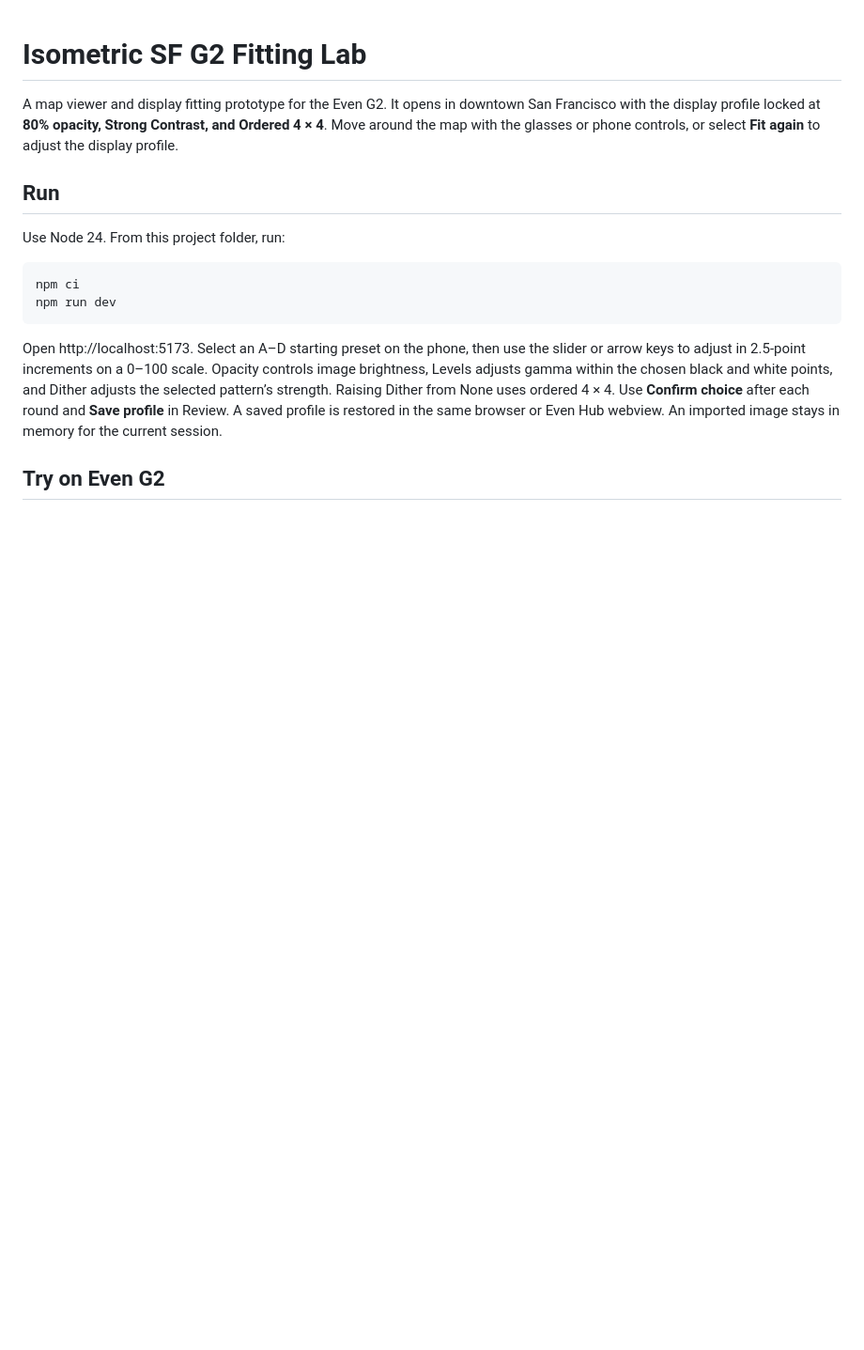
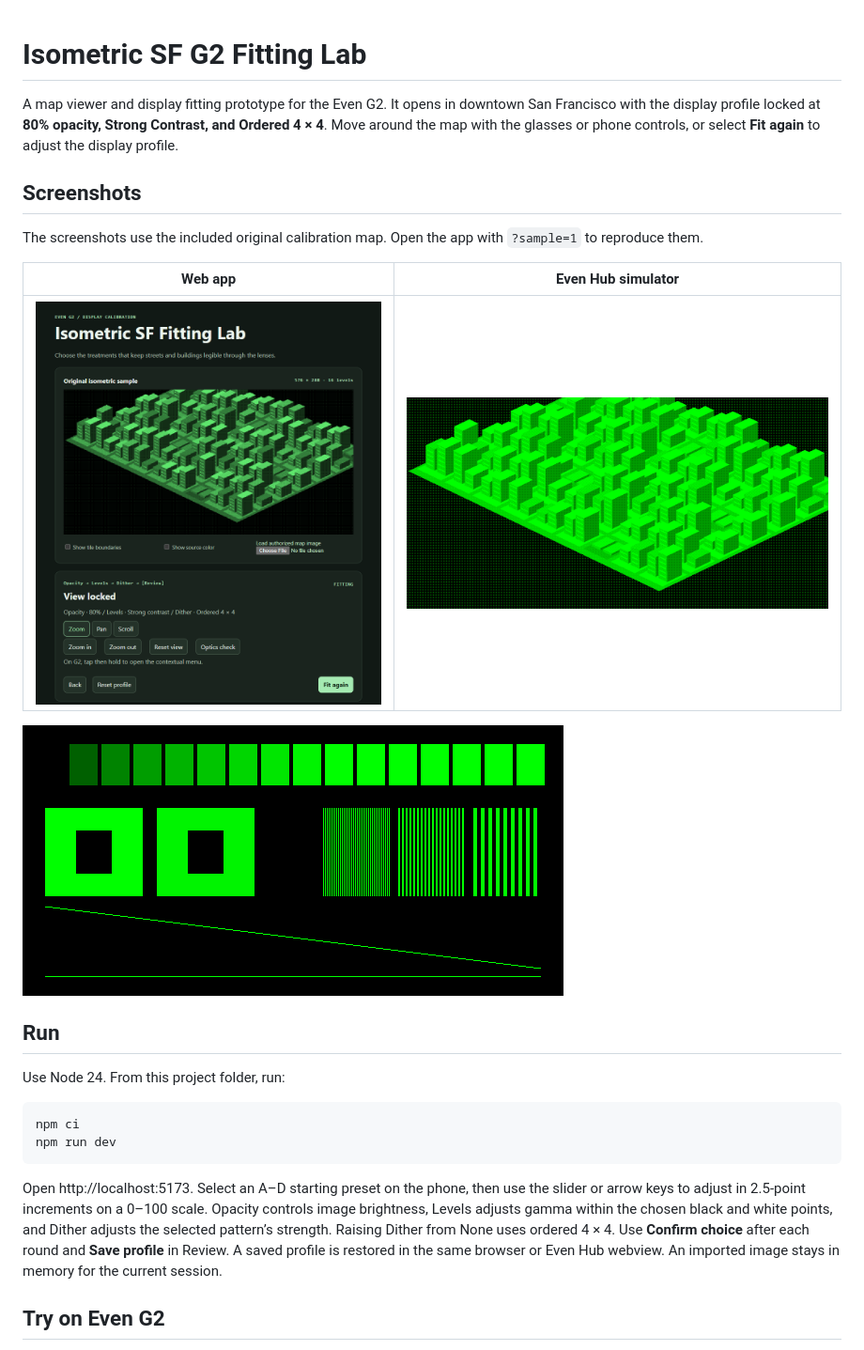
Before and after one commit to d3hospitality/isometric-sf-even-g2, a Markdown page: README.md, the part around one of its changes. Shown at 94% size. Drawn GitHub-style; pictures changed too: docs/screenshots/glasses-simulator.png (added), docs/screenshots/optics-target.png (added), docs/screenshots/web-app.png (added); blank space fills up the shorter version.

Commit message:
Add G2 optics check and simulator screenshots

```diff
--- a/README.md
+++ b/README.md
@@ -1,6 +1,16 @@
 # Isometric SF G2 Fitting Lab
 
 A map viewer and display fitting prototype for the Even G2. It opens in downtown San Francisco with the display profile locked at **80% opacity, Strong Contrast, and Ordered 4 × 4**. Move around the map with the glasses or phone controls, or select **Fit again** to adjust the display profile.
+
+## Screenshots
+
+The screenshots use the included original calibration map. Open the app with `?sample=1` to reproduce them.
+
+| Web app | Even Hub simulator |
+| --- | --- |
+| ![Web app with the calibration map and movement controls](docs/screenshots/web-app.png) | ![Simulated G2 display with the calibration map](docs/screenshots/glasses-simulator.png) |
+
+![Simulated G2 optics target with brightness steps, dark cutouts and fine lines](docs/screenshots/optics-target.png)
 
 ## Run
 
```
Also changed, not shown: other parts of README.md (+8 -0 lines), 4 other files.
